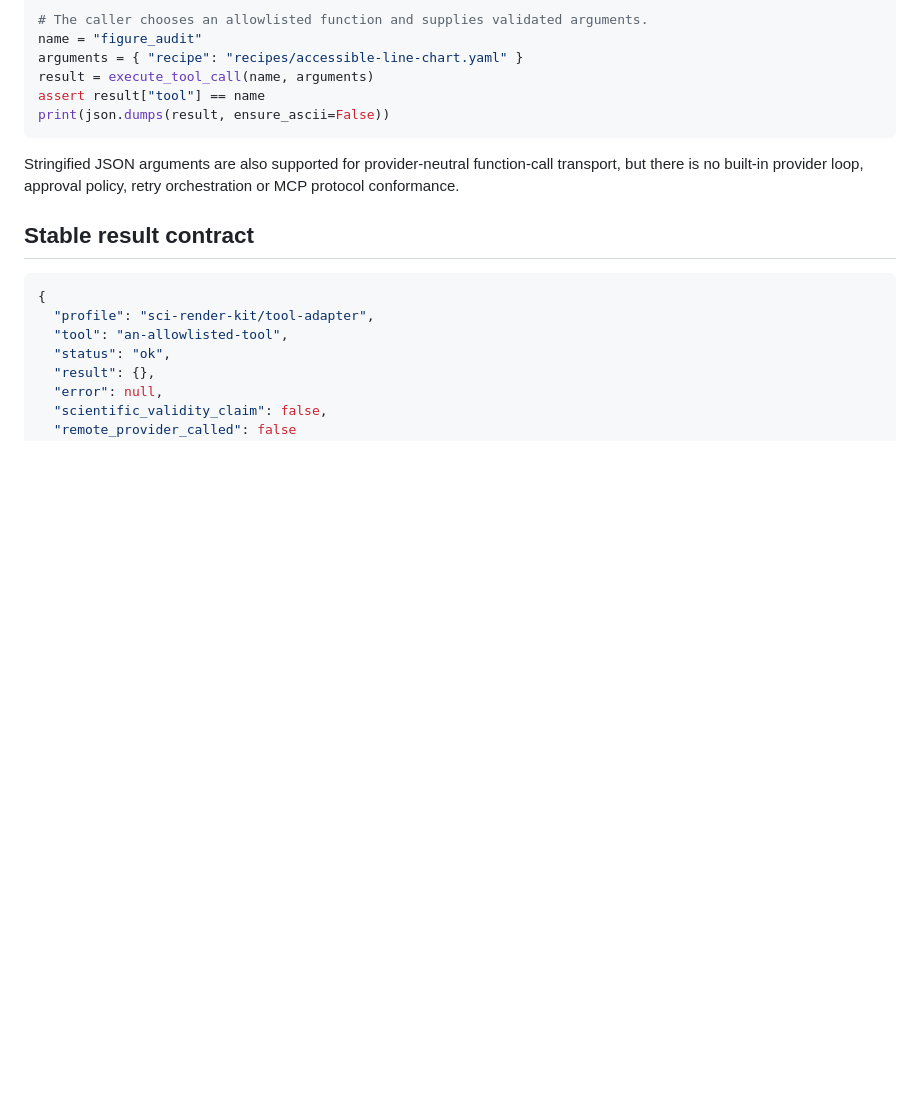
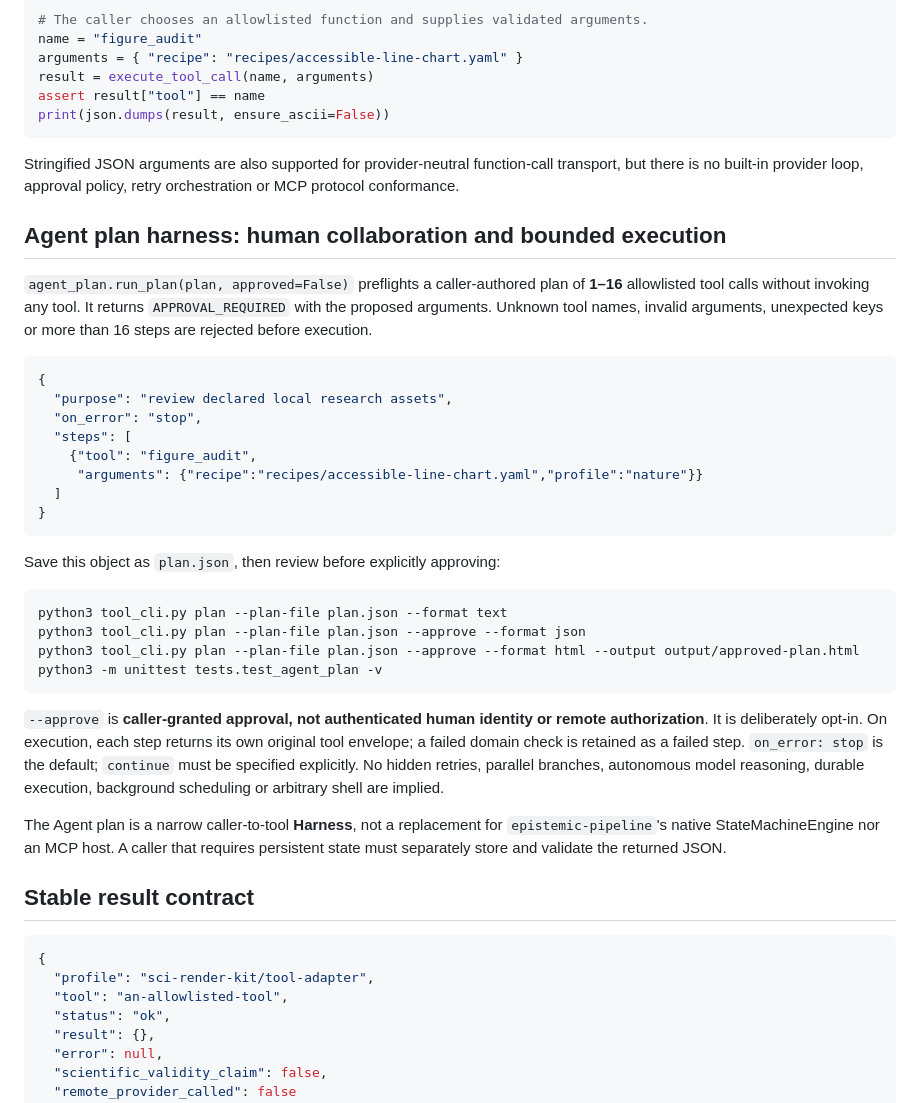
Before and after one commit to lostlight530/sci-render-kit, a Markdown page: docs/02-examples-and-contracts/TOOL_CLI_AGENT.md, the part around the change. Rendered like a GitHub page; blank space fills up the shorter version.

Commit message:
docs: show approval-first Agent plan invocation and UI status

````diff
--- a/docs/02-examples-and-contracts/TOOL_CLI_AGENT.md
+++ b/docs/02-examples-and-contracts/TOOL_CLI_AGENT.md
@@ -71,6 +71,34 @@ print(json.dumps(result, ensure_ascii=False))
 
 Stringified JSON arguments are also supported for provider-neutral function-call transport, but there is no built-in provider loop, approval policy, retry orchestration or MCP protocol conformance.
 
+## Agent plan harness: human collaboration and bounded execution
+
+`agent_plan.run_plan(plan, approved=False)` preflights a caller-authored plan of **1–16** allowlisted tool calls without invoking any tool. It returns `APPROVAL_REQUIRED` with the proposed arguments. Unknown tool names, invalid arguments, unexpected keys or more than 16 steps are rejected before execution.
+
+```json
+{
+  "purpose": "review declared local research assets",
+  "on_error": "stop",
+  "steps": [
+    {"tool": "figure_audit",
+     "arguments": {"recipe":"recipes/accessible-line-chart.yaml","profile":"nature"}}
+  ]
+}
+```
+
+Save this object as `plan.json`, then review before explicitly approving:
+
+```bash
+python3 tool_cli.py plan --plan-file plan.json --format text
+python3 tool_cli.py plan --plan-file plan.json --approve --format json
+python3 tool_cli.py plan --plan-file plan.json --approve --format html --output output/approved-plan.html
+python3 -m unittest tests.test_agent_plan -v
+```
+
+`--approve` is **caller-granted approval, not authenticated human identity or remote authorization**. It is deliberately opt-in. On execution, each step returns its own original tool envelope; a failed domain check is retained as a failed step. `on_error: stop` is the default; `continue` must be specified explicitly. No hidden retries, parallel branches, autonomous model reasoning, durable execution, background scheduling or arbitrary shell are implied.
+
+The Agent plan is a narrow caller-to-tool **Harness**, not a replacement for `epistemic-pipeline`'s native StateMachineEngine nor an MCP host. A caller that requires persistent state must separately store and validate the returned JSON.
+
 ## Stable result contract
 
 ```json
````
